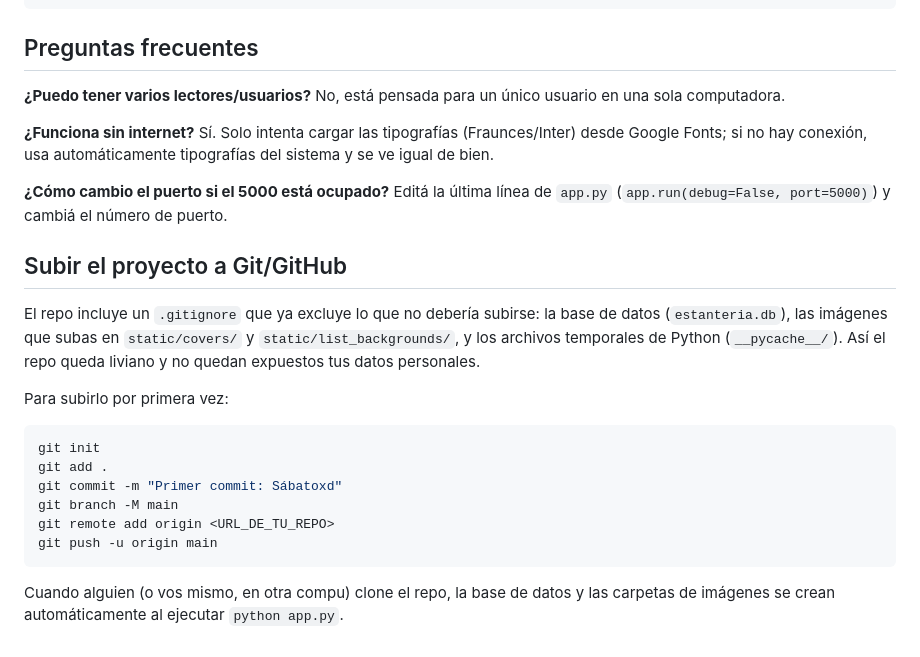
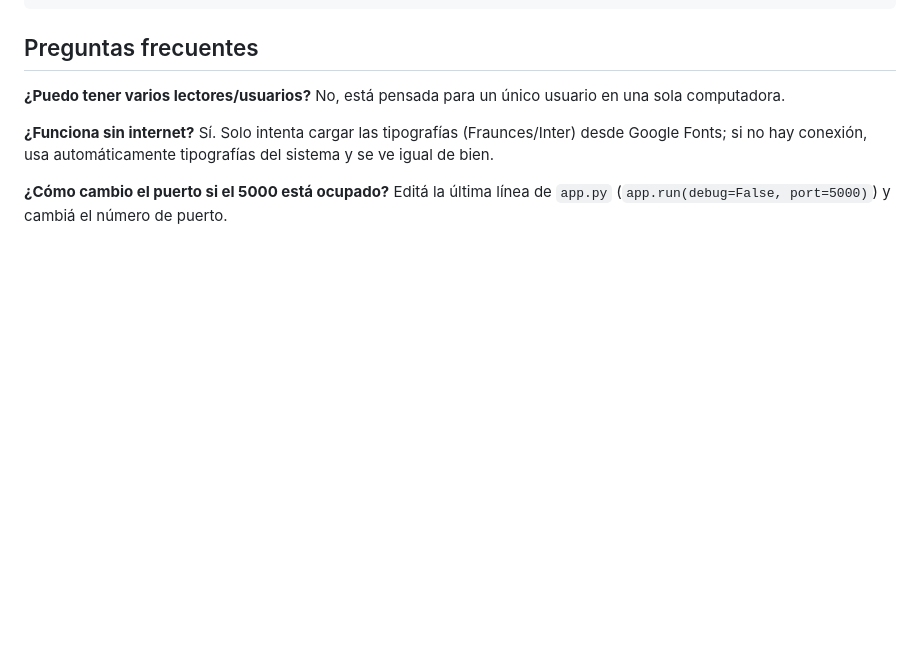
Before and after one commit to nehuenmattea/sabatoxd, a Markdown page: README.md, the part around the change. GitHub-like rendering; blank space fills up the shorter version.

Commit message:
Remove Git/GitHub upload instructions from README
Removed instructions for uploading the project to Git/GitHub from the README.

````diff
--- a/README.md
+++ b/README.md
@@ -144,24 +144,3 @@ hay conexión, usa automáticamente tipografías del sistema y se ve igual de bi
 **¿Cómo cambio el puerto si el 5000 está ocupado?**
 Editá la última línea de `app.py` (`app.run(debug=False, port=5000)`) y cambiá el
 número de puerto.
-
-## Subir el proyecto a Git/GitHub
-
-El repo incluye un `.gitignore` que ya excluye lo que no debería subirse: la base
-de datos (`estanteria.db`), las imágenes que subas en `static/covers/` y
-`static/list_backgrounds/`, y los archivos temporales de Python (`__pycache__/`).
-Así el repo queda liviano y no quedan expuestos tus datos personales.
-
-Para subirlo por primera vez:
-
-```bash
-git init
-git add .
-git commit -m "Primer commit: Sábatoxd"
-git branch -M main
-git remote add origin <URL_DE_TU_REPO>
-git push -u origin main
-```
-
-Cuando alguien (o vos mismo, en otra compu) clone el repo, la base de datos y las
-carpetas de imágenes se crean automáticamente al ejecutar `python app.py`.
````
